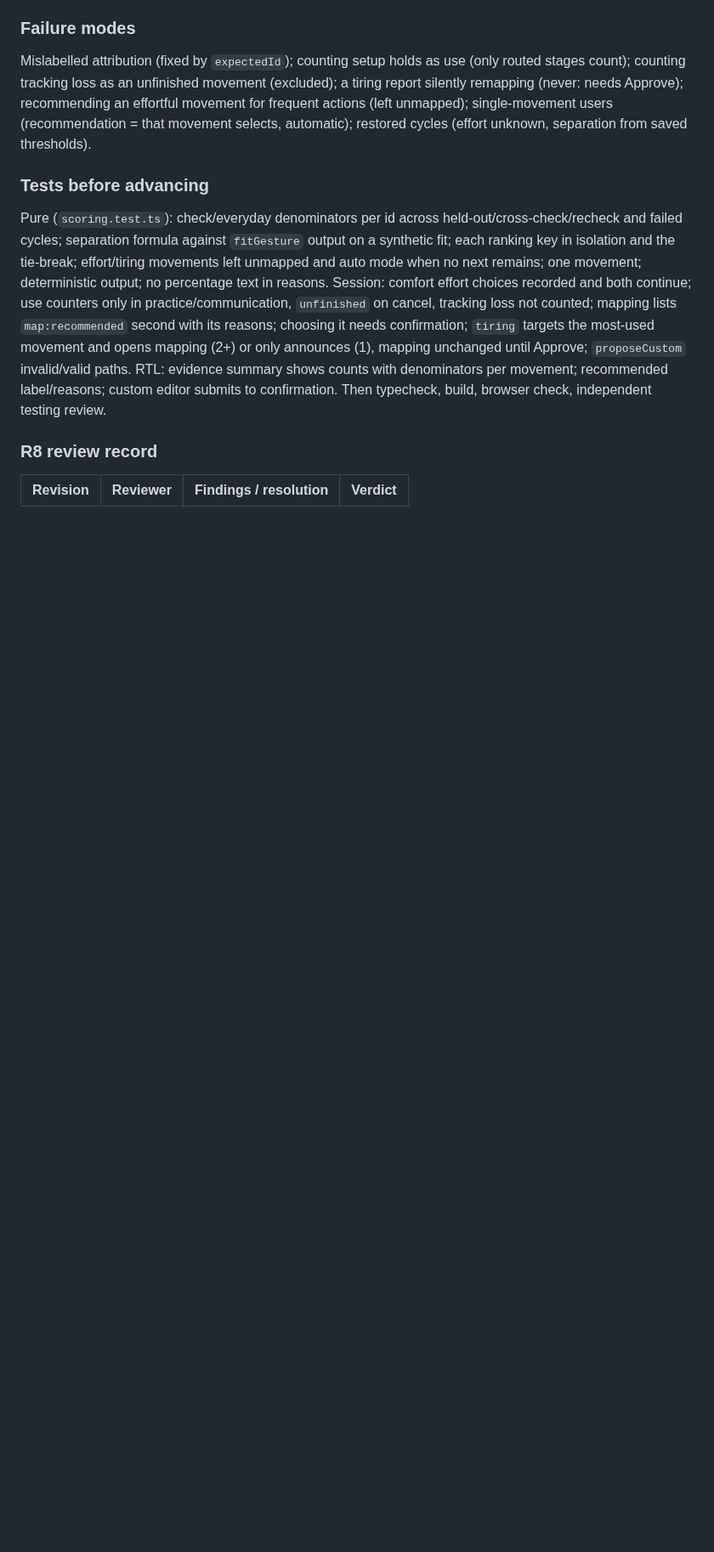
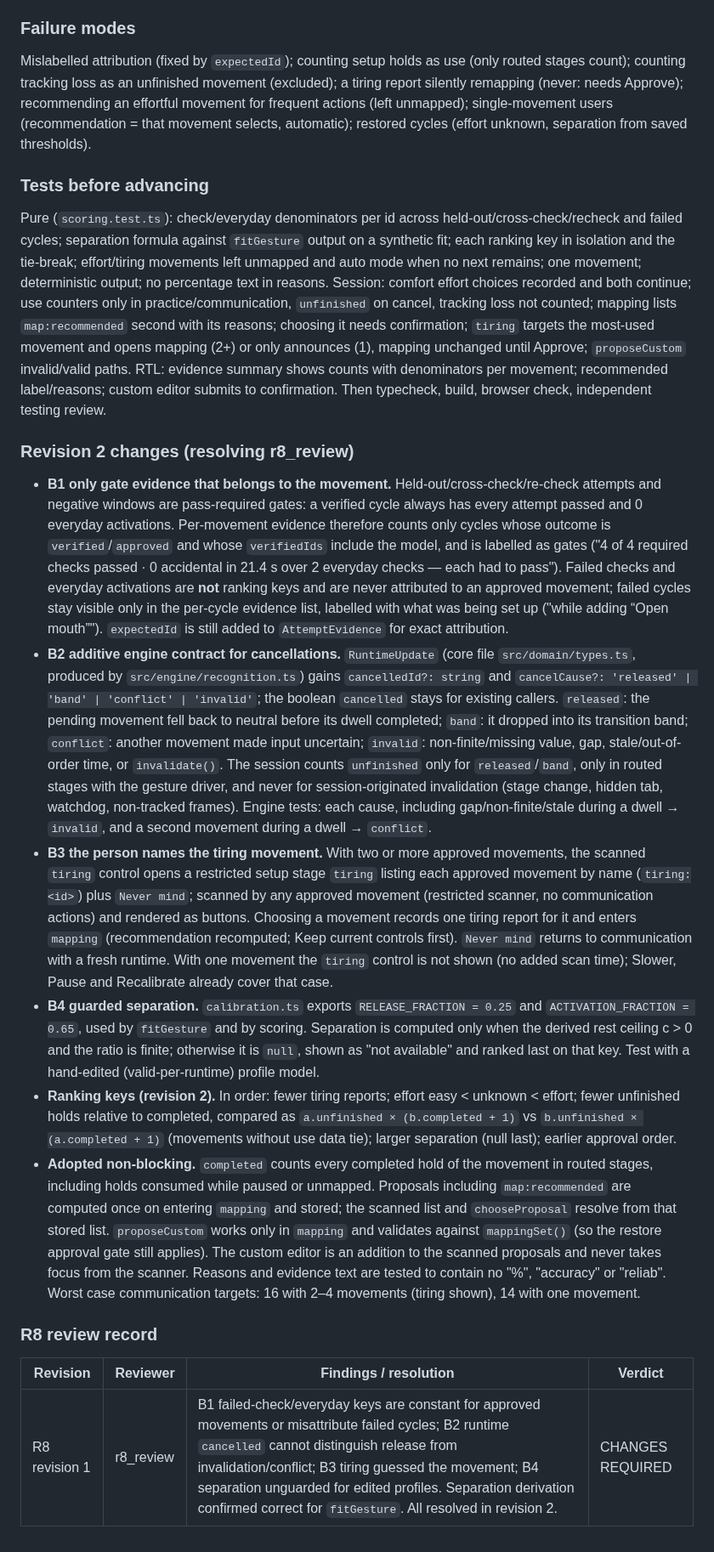
Before and after one commit to VZhou07/Motif, a Markdown page: reasoning.md, the part around one of its changes. Shown at 85% size. Drawn GitHub-style; blank space fills up the shorter version.

Commit message:
Revise scoring design

```diff
--- a/reasoning.md
+++ b/reasoning.md
@@ -368,7 +368,17 @@ Mislabelled attribution (fixed by `expectedId`); counting setup holds as use (on
 
 Pure (`scoring.test.ts`): check/everyday denominators per id across held-out/cross-check/recheck and failed cycles; separation formula against `fitGesture` output on a synthetic fit; each ranking key in isolation and the tie-break; effort/tiring movements left unmapped and auto mode when no next remains; one movement; deterministic output; no percentage text in reasons. Session: comfort effort choices recorded and both continue; use counters only in practice/communication, `unfinished` on cancel, tracking loss not counted; mapping lists `map:recommended` second with its reasons; choosing it needs confirmation; `tiring` targets the most-used movement and opens mapping (2+) or only announces (1), mapping unchanged until Approve; `proposeCustom` invalid/valid paths. RTL: evidence summary shows counts with denominators per movement; recommended label/reasons; custom editor submits to confirmation. Then typecheck, build, browser check, independent testing review.
 
+### Revision 2 changes (resolving r8_review)
+
+- **B1 only gate evidence that belongs to the movement.** Held-out/cross-check/re-check attempts and negative windows are pass-required gates: a verified cycle always has every attempt passed and 0 everyday activations. Per-movement evidence therefore counts only cycles whose outcome is `verified`/`approved` and whose `verifiedIds` include the model, and is labelled as gates ("4 of 4 required checks passed · 0 accidental in 21.4 s over 2 everyday checks — each had to pass"). Failed checks and everyday activations are **not** ranking keys and are never attributed to an approved movement; failed cycles stay visible only in the per-cycle evidence list, labelled with what was being set up ("while adding “Open mouth”"). `expectedId` is still added to `AttemptEvidence` for exact attribution.
+- **B2 additive engine contract for cancellations.** `RuntimeUpdate` (core file `src/domain/types.ts`, produced by `src/engine/recognition.ts`) gains `cancelledId?: string` and `cancelCause?: 'released' | 'band' | 'conflict' | 'invalid'`; the boolean `cancelled` stays for existing callers. `released`: the pending movement fell back to neutral before its dwell completed; `band`: it dropped into its transition band; `conflict`: another movement made input uncertain; `invalid`: non-finite/missing value, gap, stale/out-of-order time, or `invalidate()`. The session counts `unfinished` only for `released`/`band`, only in routed stages with the gesture driver, and never for session-originated invalidation (stage change, hidden tab, watchdog, non-tracked frames). Engine tests: each cause, including gap/non-finite/stale during a dwell → `invalid`, and a second movement during a dwell → `conflict`.
+- **B3 the person names the tiring movement.** With two or more approved movements, the scanned `tiring` control opens a restricted setup stage `tiring` listing each approved movement by name (`tiring:<id>`) plus `Never mind`; scanned by any approved movement (restricted scanner, no communication actions) and rendered as buttons. Choosing a movement records one tiring report for it and enters `mapping` (recommendation recomputed; Keep current controls first). `Never mind` returns to communication with a fresh runtime. With one movement the `tiring` control is not shown (no added scan time); Slower, Pause and Recalibrate already cover that case.
+- **B4 guarded separation.** `calibration.ts` exports `RELEASE_FRACTION = 0.25` and `ACTIVATION_FRACTION = 0.65`, used by `fitGesture` and by scoring. Separation is computed only when the derived rest ceiling c > 0 and the ratio is finite; otherwise it is `null`, shown as "not available" and ranked last on that key. Test with a hand-edited (valid-per-runtime) profile model.
+- **Ranking keys (revision 2).** In order: fewer tiring reports; effort easy < unknown < effort; fewer unfinished holds relative to completed, compared as `a.unfinished × (b.completed + 1)` vs `b.unfinished × (a.completed + 1)` (movements without use data tie); larger separation (null last); earlier approval order.
+- **Adopted non-blocking.** `completed` counts every completed hold of the movement in routed stages, including holds consumed while paused or unmapped. Proposals including `map:recommended` are computed once on entering `mapping` and stored; the scanned list and `chooseProposal` resolve from that stored list. `proposeCustom` works only in `mapping` and validates against `mappingSet()` (so the restore approval gate still applies). The custom editor is an addition to the scanned proposals and never takes focus from the scanner. Reasons and evidence text are tested to contain no "%", "accuracy" or "reliab". Worst case communication targets: 16 with 2–4 movements (tiring shown), 14 with one movement.
+
 ### R8 review record
 
 | Revision | Reviewer | Findings / resolution | Verdict |
 | --- | --- | --- | --- |
+| R8 revision 1 | r8_review | B1 failed-check/everyday keys are constant for approved movements or misattribute failed cycles; B2 runtime `cancelled` cannot distinguish release from invalidation/conflict; B3 tiring guessed the movement; B4 separation unguarded for edited profiles. Separation derivation confirmed correct for `fitGesture`. All resolved in revision 2. | CHANGES REQUIRED |
```
Also changed, not shown: other parts of reasoning.md (+2 -2 lines).
